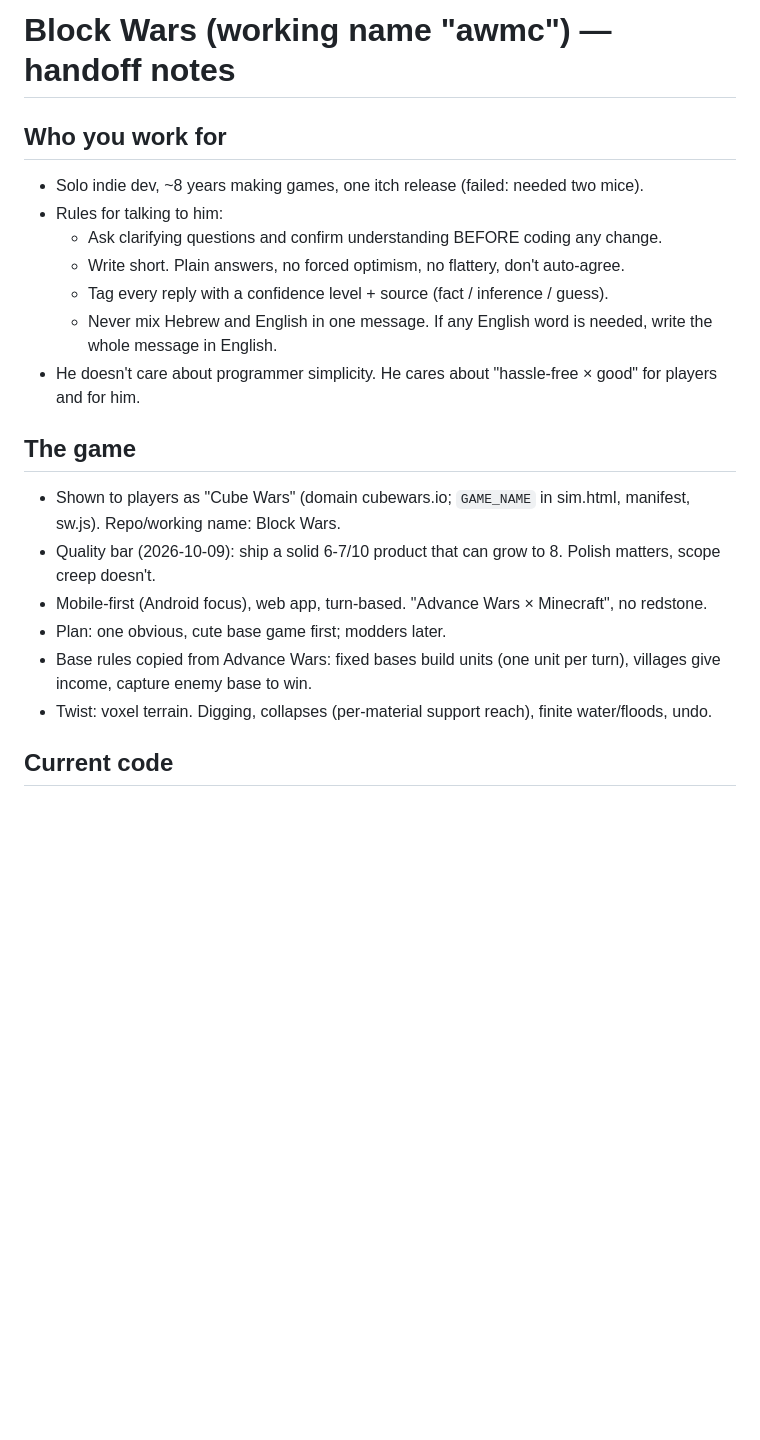
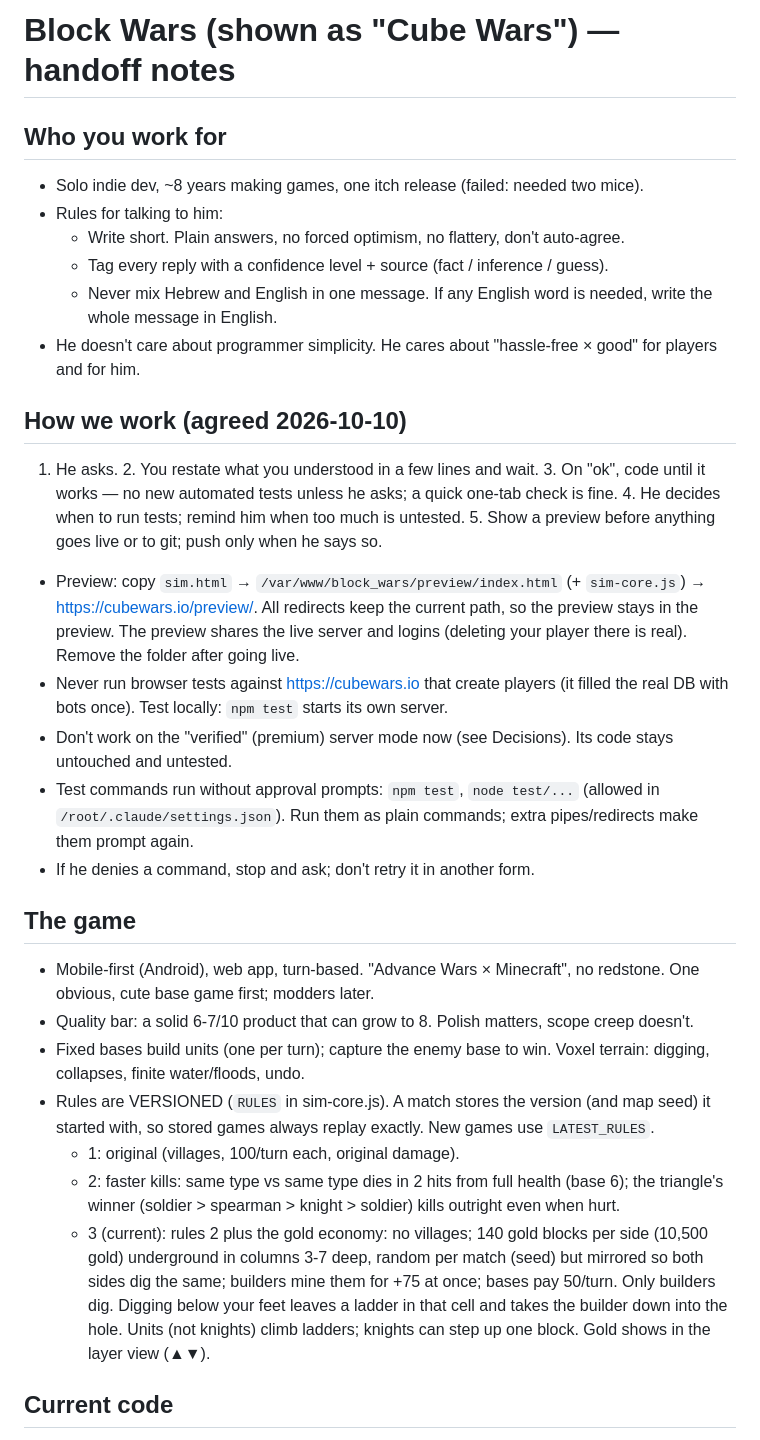
Before and after one commit to dos884/block_wars, a Markdown page: CLAUDE.md, the part around one of its changes. GitHub-like rendering; blank space fills up the shorter version.

```diff
--- a/CLAUDE.md
+++ b/CLAUDE.md
@@ -1,20 +1,28 @@
-# Block Wars (working name "awmc") — handoff notes
+# Block Wars (shown as "Cube Wars") — handoff notes
 
 ## Who you work for
 - Solo indie dev, ~8 years making games, one itch release (failed: needed two mice).
 - Rules for talking to him:
-  - Ask clarifying questions and confirm understanding BEFORE coding any change.
   - Write short. Plain answers, no forced optimism, no flattery, don't auto-agree.
   - Tag every reply with a confidence level + source (fact / inference / guess).
   - Never mix Hebrew and English in one message. If any English word is needed, write the whole message in English.
 - He doesn't care about programmer simplicity. He cares about "hassle-free × good" for players and for him.
 
+## How we work (agreed 2026-10-10)
+1. He asks. 2. You restate what you understood in a few lines and wait. 3. On "ok", code until it works — no new automated tests unless he asks; a quick one-tab check is fine. 4. He decides when to run tests; remind him when too much is untested. 5. Show a preview before anything goes live or to git; push only when he says so.
+- Preview: copy `sim.html` → `/var/www/block_wars/preview/index.html` (+ `sim-core.js`) → https://cubewars.io/preview/. All redirects keep the current path, so the preview stays in the preview. The preview shares the live server and logins (deleting your player there is real). Remove the folder after going live.
+- Never run browser tests against https://cubewars.io that create players (it filled the real DB with bots once). Test locally: `npm test` starts its own server.
+- Don't work on the "verified" (premium) server mode now (see Decisions). Its code stays untouched and untested.
+- Test commands run without approval prompts: `npm test`, `node test/...` (allowed in `/root/.claude/settings.json`). Run them as plain commands; extra pipes/redirects make them prompt again.
+- If he denies a command, stop and ask; don't retry it in another form.
+
 ## The game
-- Shown to players as "Cube Wars" (domain cubewars.io; `GAME_NAME` in sim.html, manifest, sw.js). Repo/working name: Block Wars.
-- Quality bar (2026-10-09): ship a solid 6-7/10 product that can grow to 8. Polish matters, scope creep doesn't.
-- Mobile-first (Android focus), web app, turn-based. "Advance Wars × Minecraft", no redstone.
-- Plan: one obvious, cute base game first; modders later.
-- Base rules copied from Advance Wars: fixed bases build units (one unit per turn), villages give income, capture enemy base to win.
-- Twist: voxel terrain. Digging, collapses (per-material support reach), finite water/floods, undo.
+- Mobile-first (Android), web app, turn-based. "Advance Wars × Minecraft", no redstone. One obvious, cute base game first; modders later.
+- Quality bar: a solid 6-7/10 product that can grow to 8. Polish matters, scope creep doesn't.
+- Fixed bases build units (one per turn); capture the enemy base to win. Voxel terrain: digging, collapses, finite water/floods, undo.
+- Rules are VERSIONED (`RULES` in sim-core.js). A match stores the version (and map seed) it started with, so stored games always replay exactly. New games use `LATEST_RULES`.
+  - 1: original (villages, 100/turn each, original damage).
+  - 2: faster kills: same type vs same type dies in 2 hits from full health (base 6); the triangle's winner (soldier > spearman > knight > soldier) kills outright even when hurt.
+  - 3 (current): rules 2 plus the gold economy: no villages; 140 gold blocks per side (10,500 gold) underground in columns 3-7 deep, random per match (seed) but mirrored so both sides dig the same; builders mine them for +75 at once; bases pay 50/turn. Only builders dig. Digging below your feet leaves a ladder in that cell and takes the builder down into the hole. Units (not knights) climb ladders; knights can step up one block. Gold shows in the layer view (▲▼).
 
 ## Current code
```
Also changed, not shown: other parts of CLAUDE.md (+36 -33 lines).
